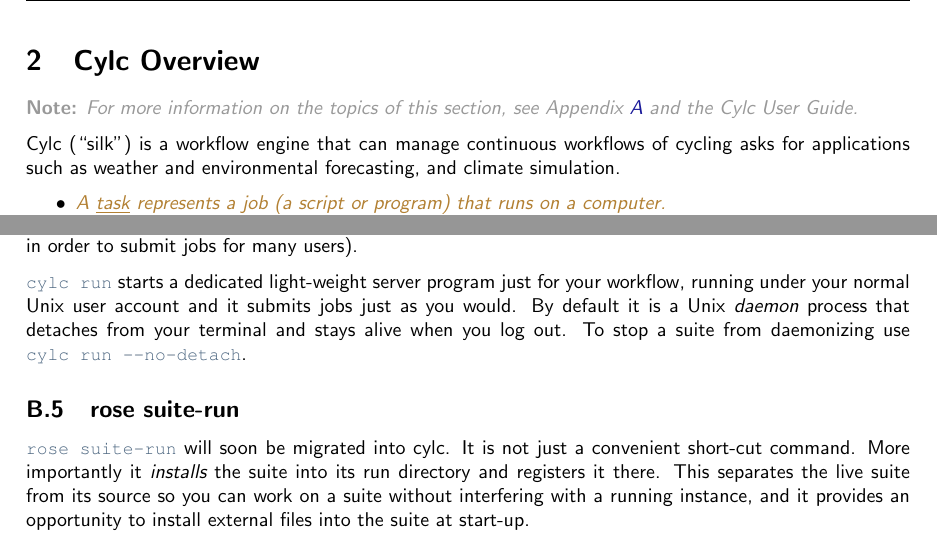
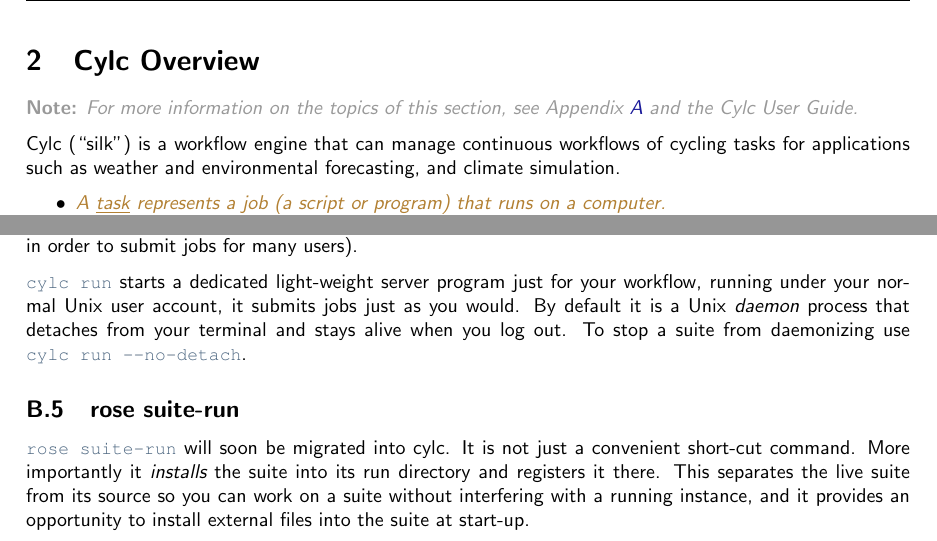
Before and after one commit to oliver-sanders/cylc-tutorial, a LaTeX document (document.tex, which reads cylc-overview.tex, intro-section-apx.tex): two parts of pages 4 and 25 of 29, joined at a grey line, cut so that both start at the same text. Compiled offline with pdfLaTeX.

Commit message:
changes on feedback

```diff
--- a/cylc-overview.tex
+++ b/cylc-overview.tex
@@ -5,7 +5,7 @@
 Cylc Overview} and the Cylc User Guide.}
 
 Cylc (``silk'') is a workflow engine that can manage continuous workflows of
-cycling asks for applications such as weather and environmental
+cycling tasks for applications such as weather and environmental
 forecasting, and climate simulation.
 
 \begin{itemize}
--- a/intro-section-apx.tex
+++ b/intro-section-apx.tex
@@ -57,7 +57,7 @@ security requirements (elevated system privileges are required in order to
 submit jobs for many users).
 
 \lstinline=cylc run= starts a dedicated light-weight server program just for your
-workflow, running under your normal Unix user account and it submits jobs just
+workflow, running under your normal Unix user account, it submits jobs just
 as you would. By default it is a Unix {\em daemon} process that detaches from
 your terminal and stays alive when you log out. To stop a suite from
 daemonizing use \lstinline=cylc run --no-detach=.
```
